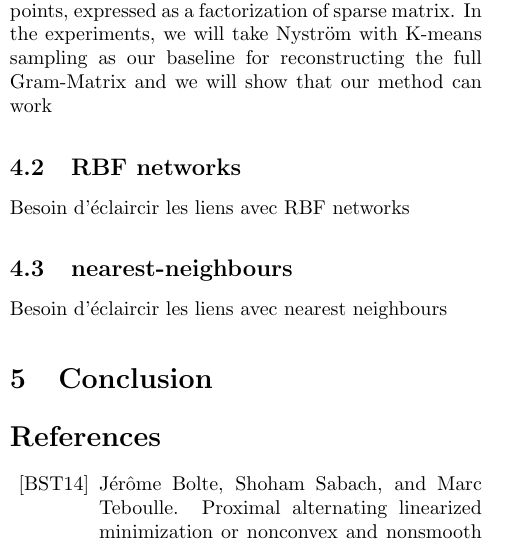
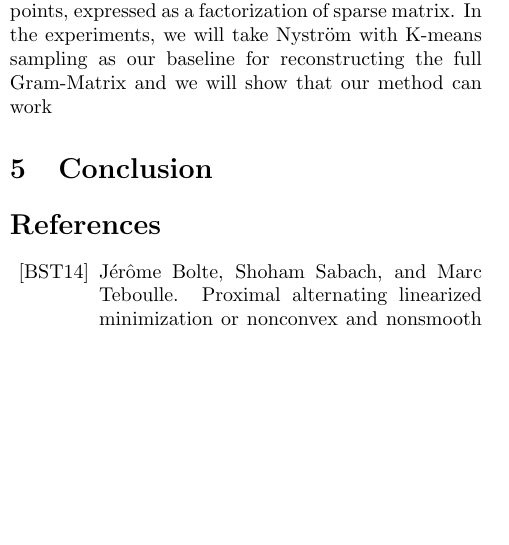
Before and after one commit to lucgiffon/qkmeans, a LaTeX paper (reports/cap_2019/cap2019.tex, which reads reports/cap_2019/applications.tex): part of one column of page 5 of 6, cut so that both start at the same text, the shorter picture padded with empty space. Compiled offline with pdfLaTeX.

Commit message:
remove applications other than nystrom + add note about absence of experiments in the end of introduction

```diff
--- a/reports/cap_2019/applications.tex
+++ b/reports/cap_2019/applications.tex
@@ -47,10 +47,10 @@ In \cite{si2016computationally}, they propose two point of view to show how thei
 
 Our algorithm could allow to get an efficient Nyström approximation for the same set of landmark points, expressed as a factorization of sparse matrix. In the experiments, we will take Nyström with K-means sampling as our baseline for reconstructing the full Gram-Matrix and we will show that our method can work
 
-\subsection{RBF networks}
+%{RBF networks}
 
-Besoin d'éclaircir les liens avec RBF networks
+%Besoin d'éclaircir les liens avec RBF networks
 
-\subsection{nearest-neighbours}
+%\subsection{nearest-neighbours}
 
-Besoin d'éclaircir les liens avec nearest neighbours
+%Besoin d'éclaircir les liens avec nearest neighbours
```
Also changed, not shown: reports/cap_2019/introduction.tex (+2 -0 lines).
